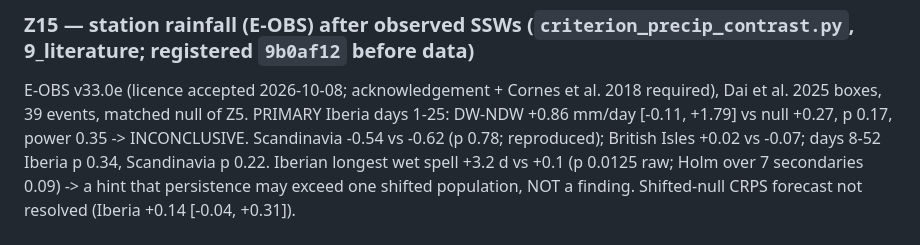
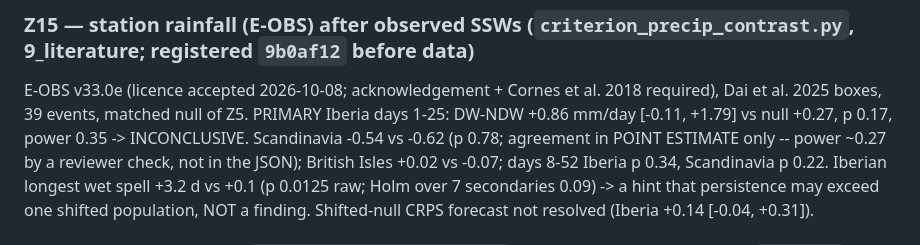
Before and after one commit to ProgrmerJack/Solar-Magnetic-Analysis, a Markdown page: ssw-design-analysis/CONSOLIDATED_RESULTS.md, the part around the change. Drawn GitHub-style.

Commit message:
Review fixes: Scandinavia station rainfall stated as agreement in point estimate (power not assessed; reviewer check ~0.27), not 'reproduced'; main text trimmed to stay under 4,000 words including headings

```diff
--- a/ssw-design-analysis/CONSOLIDATED_RESULTS.md
+++ b/ssw-design-analysis/CONSOLIDATED_RESULTS.md
@@ -1378,7 +1378,7 @@ C3 law 2040-69 -> 2070-99: pr 36/36 hold (pooled -0.000 [-0.006, +0.006]); tas 1
 ### Z15 — station rainfall (E-OBS) after observed SSWs (`criterion_precip_contrast.py`, 9_literature; registered `9b0af12` before data)
 E-OBS v33.0e (licence accepted 2026-10-08; acknowledgement + Cornes et al. 2018 required), Dai et al. 2025 boxes,
 39 events, matched null of Z5. PRIMARY Iberia days 1-25: DW-NDW +0.86 mm/day [-0.11, +1.79] vs null +0.27, p 0.17,
-power 0.35 -> INCONCLUSIVE. Scandinavia -0.54 vs -0.62 (p 0.78; reproduced); British Isles +0.02 vs -0.07; days
+power 0.35 -> INCONCLUSIVE. Scandinavia -0.54 vs -0.62 (p 0.78; agreement in POINT ESTIMATE only -- power ~0.27 by a reviewer check, not in the JSON); British Isles +0.02 vs -0.07; days
 8-52 Iberia p 0.34, Scandinavia p 0.22. Iberian longest wet spell +3.2 d vs +0.1 (p 0.0125 raw; Holm over 7
 secondaries 0.09) -> a hint that persistence may exceed one shifted population, NOT a finding. Shifted-null CRPS
 forecast not resolved (Iberia +0.14 [-0.04, +0.31]).
```
